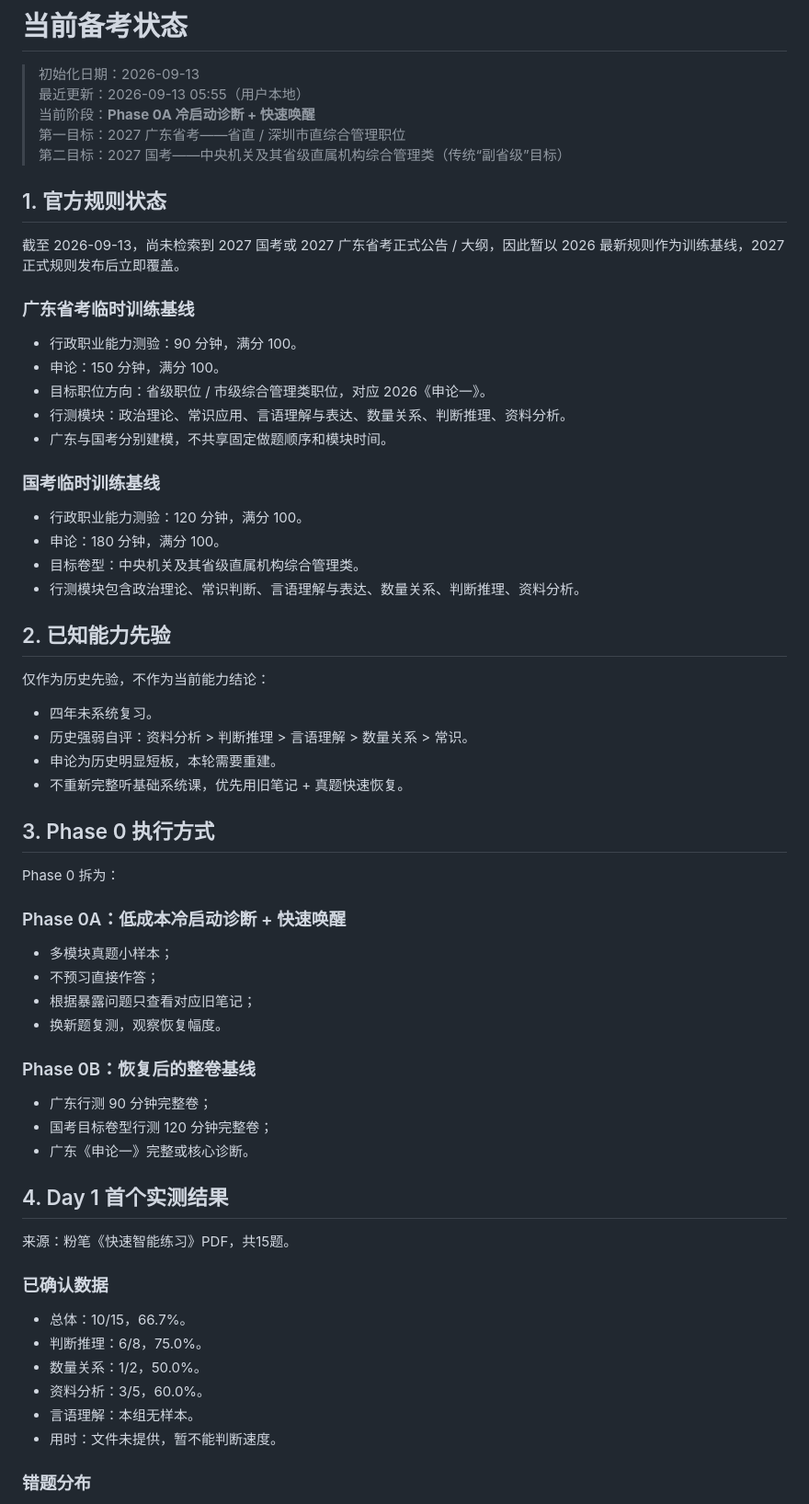
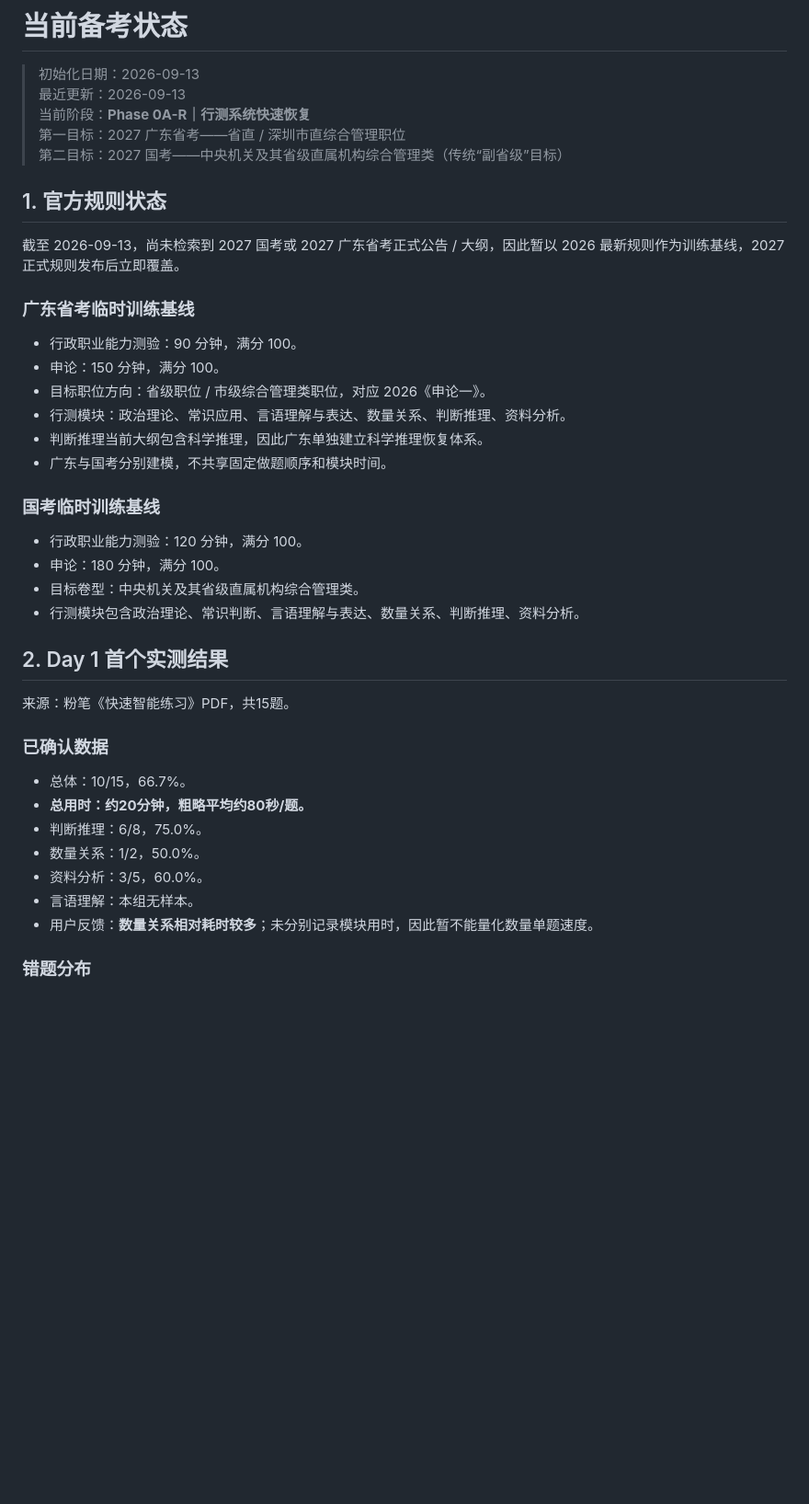
Before and after one commit to Hunter-ZK/gongkao-2027-personal-coach, a Markdown page: progress/current_state.md, the part around one of its changes. Shown at 92% size. Rendered like a GitHub page; blank space fills up the shorter version.

```diff
--- a/progress/current_state.md
+++ b/progress/current_state.md
@@ -1,8 +1,8 @@
 # 当前备考状态
 
 > 初始化日期：2026-09-13
-> 最近更新：2026-09-13 05:55（用户本地）
-> 当前阶段：**Phase 0A 冷启动诊断 + 快速唤醒**
+> 最近更新：2026-09-13
+> 当前阶段：**Phase 0A-R｜行测系统快速恢复**
 > 第一目标：2027 广东省考——省直 / 深圳市直综合管理职位
 > 第二目标：2027 国考——中央机关及其省级直属机构综合管理类（传统“副省级”目标）
 
@@ -15,6 +15,7 @@
 - 申论：150 分钟，满分 100。
 - 目标职位方向：省级职位 / 市级综合管理类职位，对应 2026《申论一》。
 - 行测模块：政治理论、常识应用、言语理解与表达、数量关系、判断推理、资料分析。
+- 判断推理当前大纲包含科学推理，因此广东单独建立科学推理恢复体系。
 - 广东与国考分别建模，不共享固定做题顺序和模块时间。
 
 ### 国考临时训练基线
@@ -23,40 +24,18 @@
 - 目标卷型：中央机关及其省级直属机构综合管理类。
 - 行测模块包含政治理论、常识判断、言语理解与表达、数量关系、判断推理、资料分析。
 
-## 2. 已知能力先验
-
-仅作为历史先验，不作为当前能力结论：
-- 四年未系统复习。
-- 历史强弱自评：资料分析 > 判断推理 > 言语理解 > 数量关系 > 常识。
-- 申论为历史明显短板，本轮需要重建。
-- 不重新完整听基础系统课，优先用旧笔记 + 真题快速恢复。
-
-## 3. Phase 0 执行方式
-
-Phase 0 拆为：
-
-### Phase 0A：低成本冷启动诊断 + 快速唤醒
-- 多模块真题小样本；
-- 不预习直接作答；
-- 根据暴露问题只查看对应旧笔记；
-- 换新题复测，观察恢复幅度。
-
-### Phase 0B：恢复后的整卷基线
-- 广东行测 90 分钟完整卷；
-- 国考目标卷型行测 120 分钟完整卷；
-- 广东《申论一》完整或核心诊断。
-
-## 4. Day 1 首个实测结果
+## 2. Day 1 首个实测结果
 
 来源：粉笔《快速智能练习》PDF，共15题。
 
 ### 已确认数据
 - 总体：10/15，66.7%。
+- **总用时：约20分钟，粗略平均约80秒/题。**
 - 判断推理：6/8，75.0%。
 - 数量关系：1/2，50.0%。
 - 资料分析：3/5，60.0%。
 - 言语理解：本组无样本。
-- 用时：文件未提供，暂不能判断速度。
+- 用户反馈：**数量关系相对耗时较多**；未分别记录模块用时，因此暂不能量化数量单题速度。
 
 ### 错题分布
 - 类比推理：题2；
```
Also changed, not shown: other parts of progress/current_state.md (+75 -32 lines).
